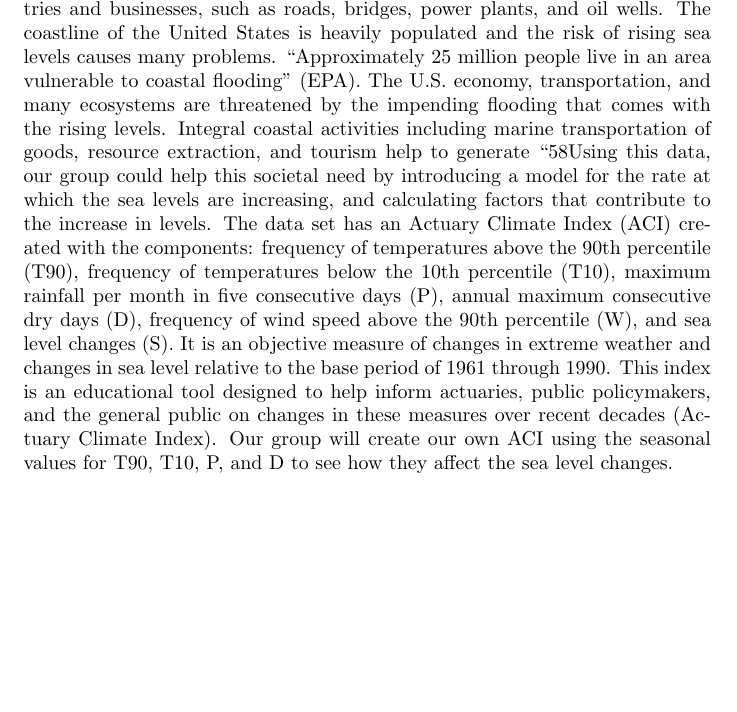
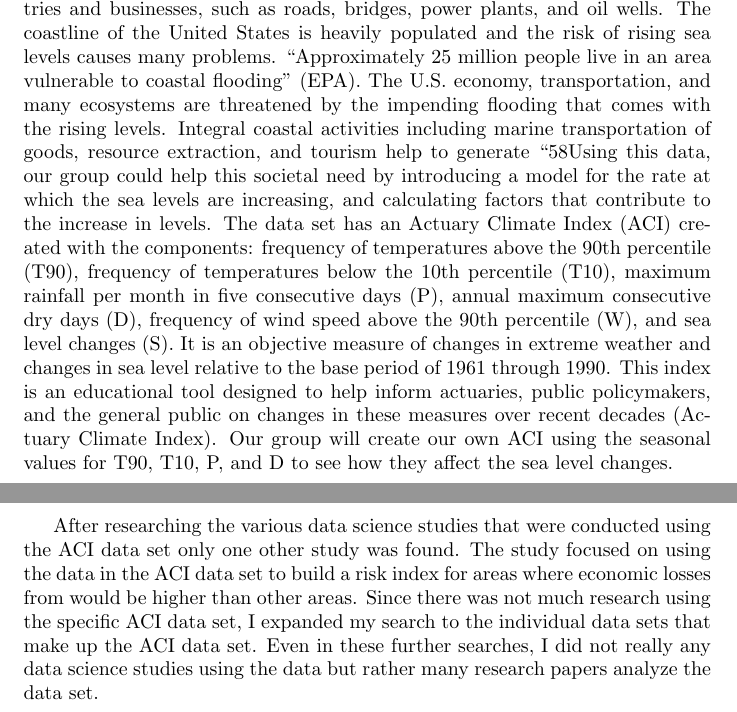
Before and after one commit to minceje/Project-Earth, a LaTeX document (DataScienceFinalPaper.tex): part of page 2 of 2 before the commit and two parts of pages 2 and 3 of 3 after it, the two joined at a grey line, cut so that both start at the same text, the shorter picture padded with empty space. Compiled offline with pdfLaTeX.

Commit message:
Added unedited version of paragraph about uniqueness of project

```diff
--- a/DataScienceFinalPaper.tex
+++ b/DataScienceFinalPaper.tex
@@ -9,6 +9,10 @@
 		Our group would like to use the Actuaries Climate Index data set to answer the central question: how do the seasonal components of high temperatures, low temperatures, heavy rain, and drought affect the seasonal sea levels in North American regions and by how much?
 		The research we want to conduct is both important and relevant to the societal need of knowing what causes sea levels to rise and predicting future measurements to be better prepared for future problems. Higher sea levels have a significant impact on both local and global environments. Rising levels can cause destructive storms to move closer inland and as a result, there is more coastal flooding. “In the United States, almost 40 percent of the population lives in relatively high-population-density coastal areas, where sea level plays a role in flooding, shoreline erosion, and hazards from storms” (NOAA). Rising seas threaten the infrastructure used by industries and businesses, such as roads, bridges, power plants, and oil wells. The coastline of the United States is heavily populated and the risk of rising sea levels causes many problems.  “Approximately 25 million people live in an area vulnerable to coastal flooding” (EPA). The U.S. economy, transportation, and many ecosystems are threatened by the impending flooding that comes with the rising levels. Integral coastal activities including marine transportation of goods, resource extraction, and tourism help to generate “58% of the national gross domestic product” (EPA). Transportation in the United States is substantially affected by coastal flooding, especially roads. In low-lying communities, the streets are first to be flooded because they are lower than the surrounding land (Titus). The current drainage systems for these roads are not efficient enough to handle increased frequency of flooding due to rising sea levels.
 		Using this data, our group could help this societal need by introducing a model for the rate at which the sea levels are increasing, and calculating factors that contribute to the increase in levels. The data set has an Actuary Climate Index (ACI) created with the components: frequency of temperatures above the 90th percentile (T90), frequency of temperatures below the 10th percentile (T10), maximum rainfall per month in five consecutive days (P), annual maximum consecutive dry days (D), frequency of wind speed above the 90th percentile (W), and sea level changes (S). It is an objective measure of changes in extreme weather and changes in sea level relative to the base period of 1961 through 1990. This index is an educational tool designed to help inform actuaries, public policymakers, and the general public on changes in these measures over recent decades (Actuary Climate Index). Our group will create our own ACI using the seasonal values for T90, T10, P, and D to see how they affect the sea level changes.
+		\newpage
+		After researching the various data science studies that were conducted using the ACI data set only one other study was found. The study focused on using the data in the ACI data set to build a risk index for areas where economic losses from  would be higher than other areas. Since there was not much research using the specific ACI data set, I expanded my search to the individual data sets that make up the ACI data set. Even in these further searches, I did not really any data science studies using the data but rather many research papers analyze the data set.
+
+
 
 
 
```
